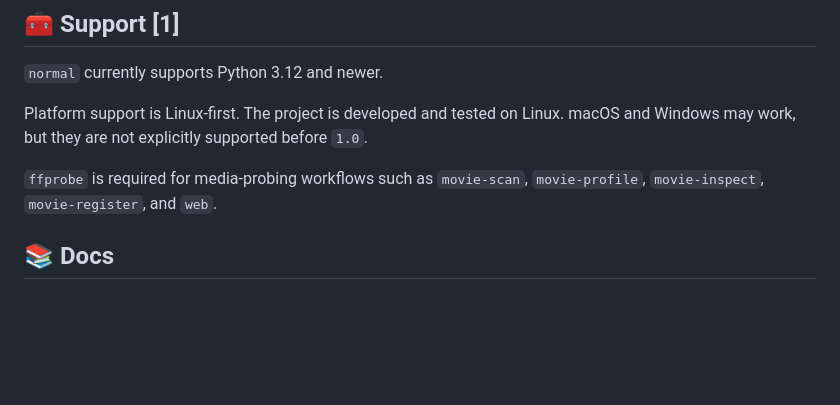
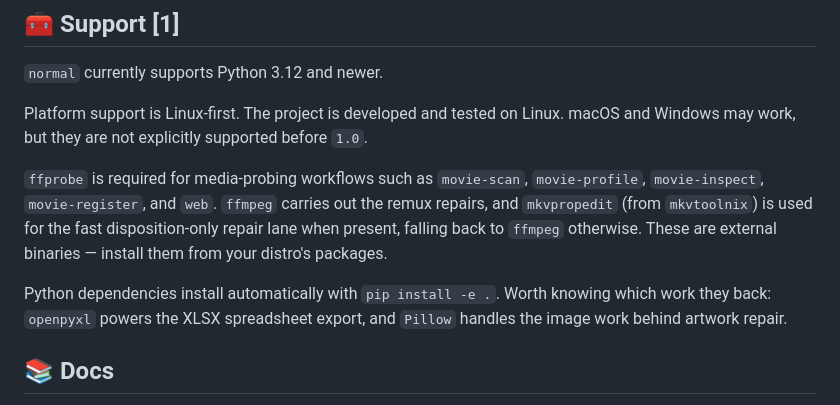
Before and after one commit to lmckellar/normal, a Markdown page: README.md, the part around the change. Rendered like a GitHub page; blank space fills up the shorter version.

Commit message:
Note real dependencies in README Support section

```diff
--- a/README.md
+++ b/README.md
@@ -103,7 +103,9 @@ The fuller stance on why these choices are adopted is in [docs/statement.md](doc
 
 Platform support is Linux-first. The project is developed and tested on Linux. macOS and Windows may work, but they are not explicitly supported before `1.0`.
 
-`ffprobe` is required for media-probing workflows such as `movie-scan`, `movie-profile`, `movie-inspect`, `movie-register`, and `web`.
+`ffprobe` is required for media-probing workflows such as `movie-scan`, `movie-profile`, `movie-inspect`, `movie-register`, and `web`. `ffmpeg` carries out the remux repairs, and `mkvpropedit` (from `mkvtoolnix`) is used for the fast disposition-only repair lane when present, falling back to `ffmpeg` otherwise. These are external binaries — install them from your distro's packages.
+
+Python dependencies install automatically with `pip install -e .`. Worth knowing which work they back: `openpyxl` powers the XLSX spreadsheet export, and `Pillow` handles the image work behind artwork repair.
 
 ## 📚 Docs
 
```
